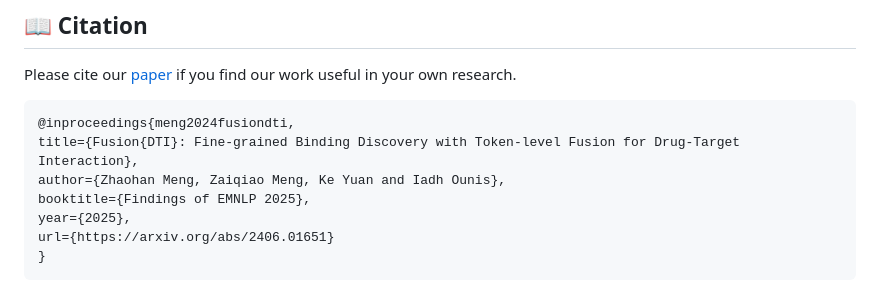
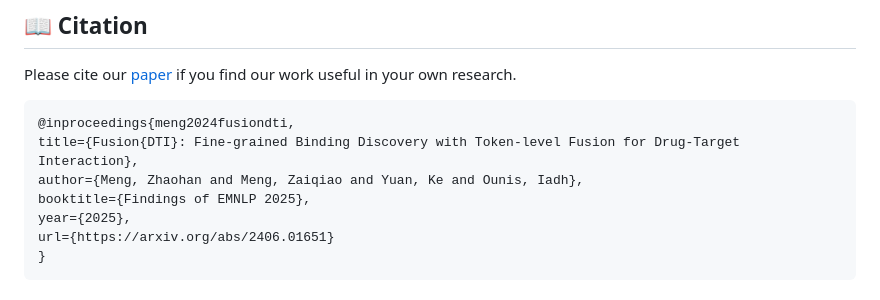
Before and after one commit to ZhaohanM/FusionDTI, a Markdown page: README.md, the part around the change. Drawn GitHub-style.

````diff
--- a/README.md
+++ b/README.md
@@ -123,7 +123,7 @@ Please cite our [paper](https://arxiv.org/abs/2406.01651) if you find our work u
 ```
 @inproceedings{meng2024fusiondti,
 title={Fusion{DTI}: Fine-grained Binding Discovery with Token-level Fusion for Drug-Target Interaction},
-author={Zhaohan Meng, Zaiqiao Meng, Ke Yuan and Iadh Ounis},
+author={Meng, Zhaohan and Meng, Zaiqiao and Yuan, Ke and Ounis, Iadh},
 booktitle={Findings of EMNLP 2025},
 year={2025},
 url={https://arxiv.org/abs/2406.01651}
````
